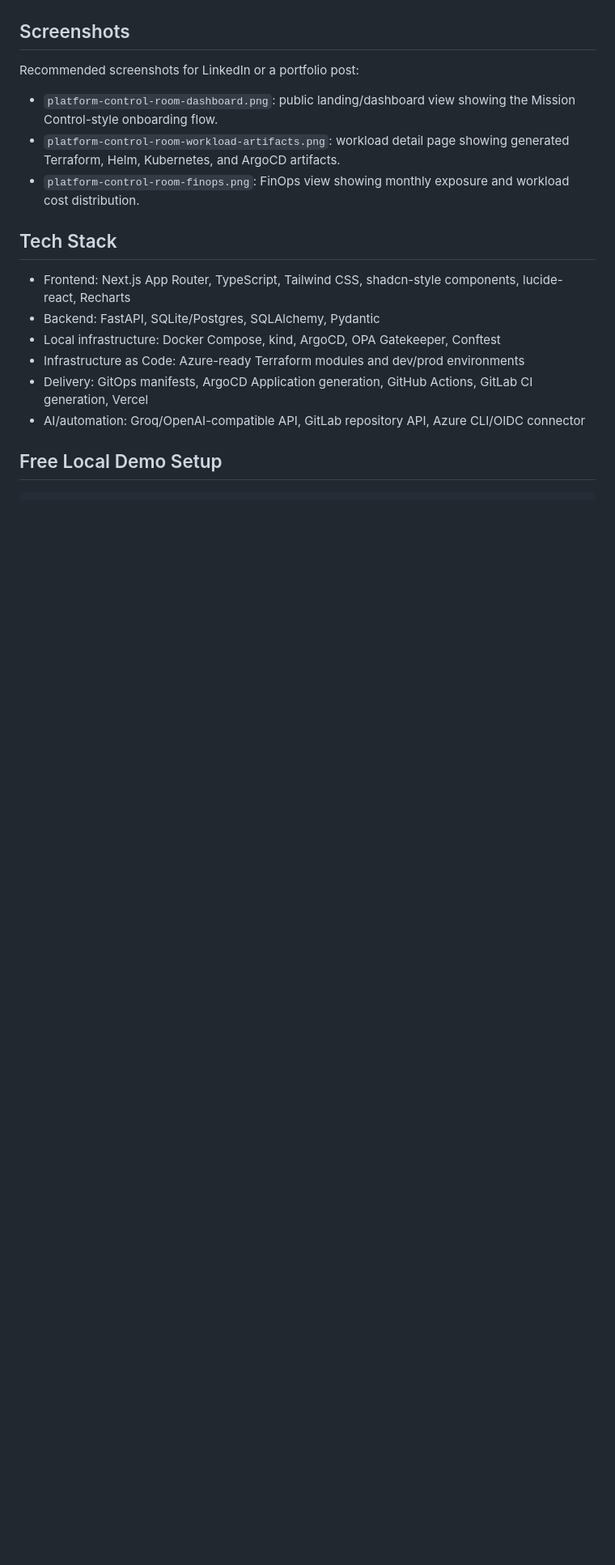
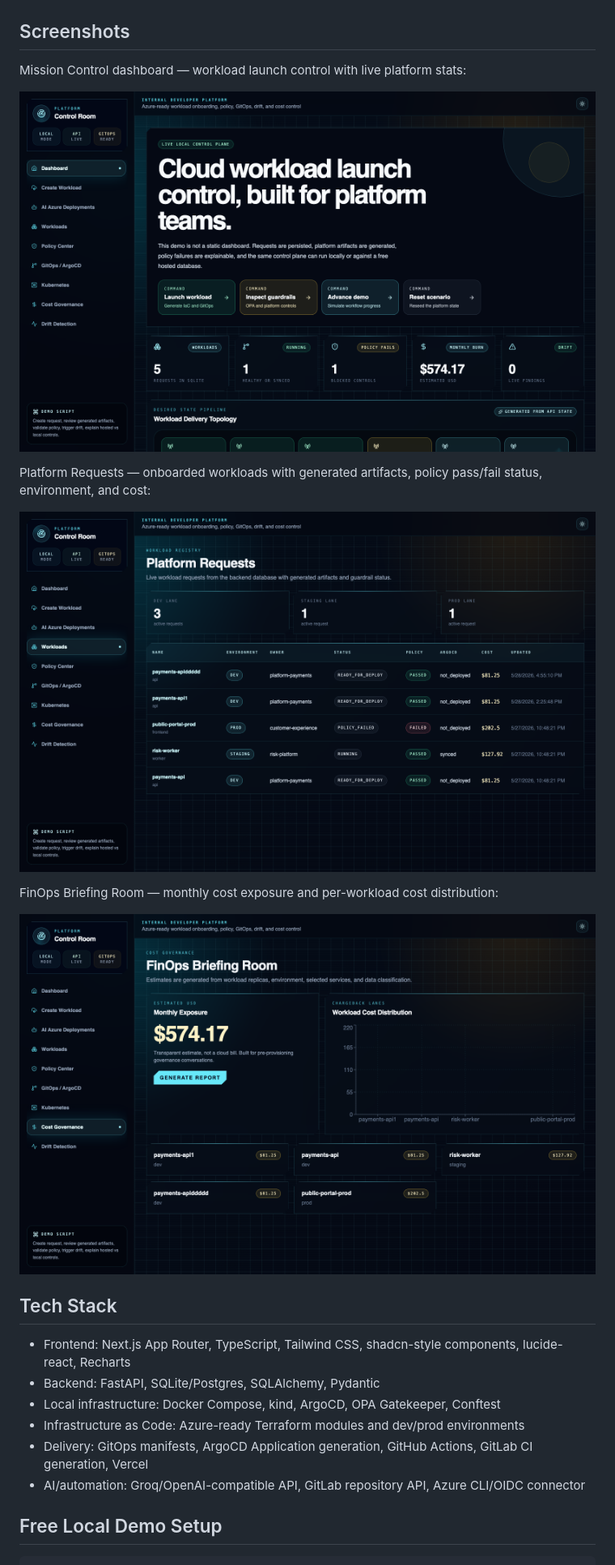
Before and after one commit to ryana79/platform-control-room, a Markdown page: README.md, the part around one of its changes. Shown at 81% size. Drawn GitHub-style; pictures changed too: docs/screenshots/dashboard.png (added), docs/screenshots/finops.png (added), docs/screenshots/workloads.png (added); blank space fills up the shorter version.

```diff
--- a/README.md
+++ b/README.md
@@ -43,11 +48,17 @@ flowchart LR
 
 ## Screenshots
 
-Recommended screenshots for LinkedIn or a portfolio post:
+Mission Control dashboard — workload launch control with live platform stats:
 
-- `platform-control-room-dashboard.png`: public landing/dashboard view showing the Mission Control-style onboarding flow.
-- `platform-control-room-workload-artifacts.png`: workload detail page showing generated Terraform, Helm, Kubernetes, and ArgoCD artifacts.
-- `platform-control-room-finops.png`: FinOps view showing monthly exposure and workload cost distribution.
+![Dashboard: cloud workload launch control with live stats](docs/screenshots/dashboard.png)
+
+Platform Requests — onboarded workloads with generated artifacts, policy pass/fail status, environment, and cost:
+
+![Workloads: platform requests with policy status and cost](docs/screenshots/workloads.png)
+
+FinOps Briefing Room — monthly cost exposure and per-workload cost distribution:
+
+![FinOps: monthly exposure and workload cost distribution](docs/screenshots/finops.png)
 
 ## Tech Stack
 
```
Also changed, not shown: other parts of README.md (+9 -4 lines).
